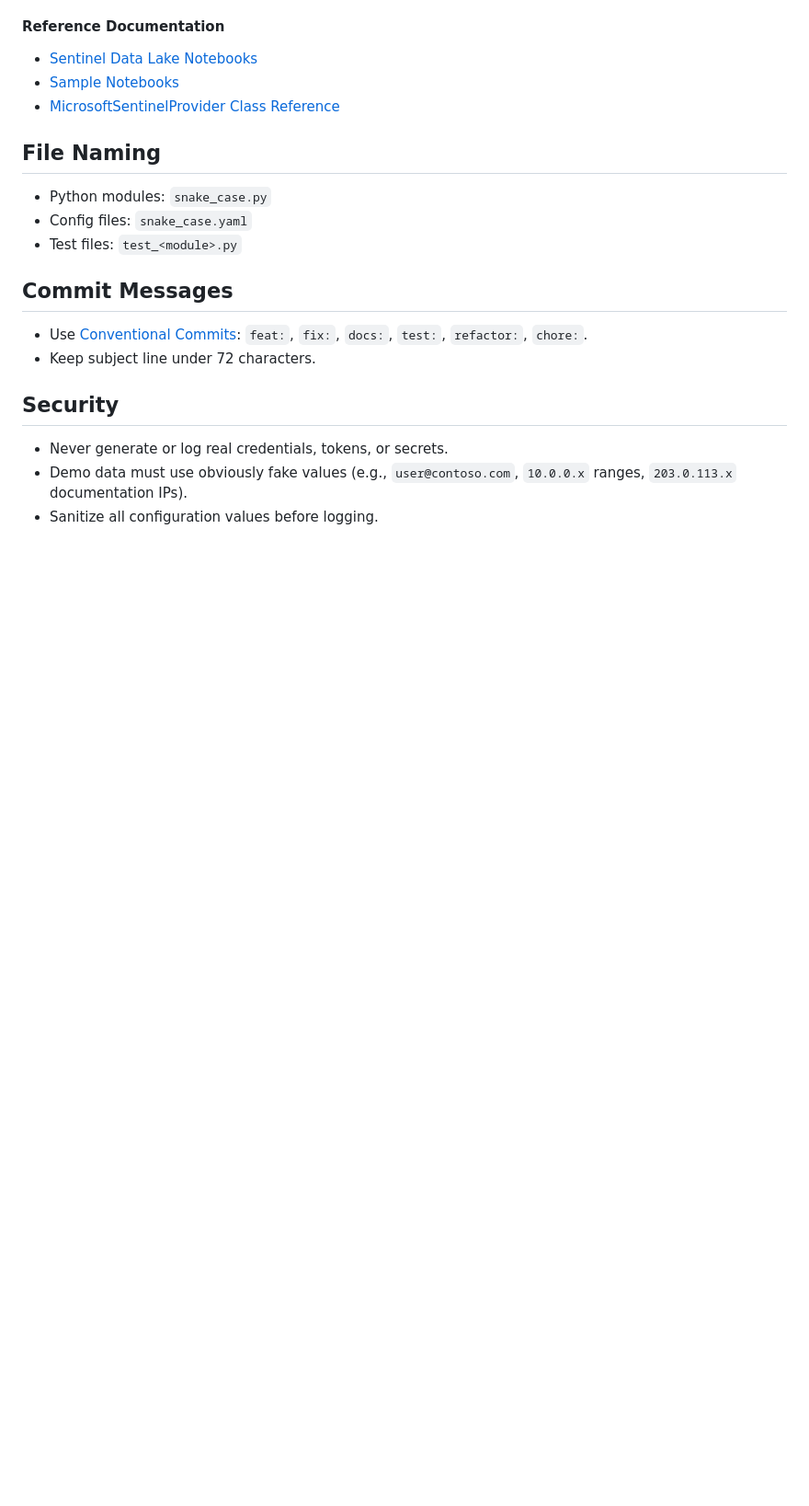
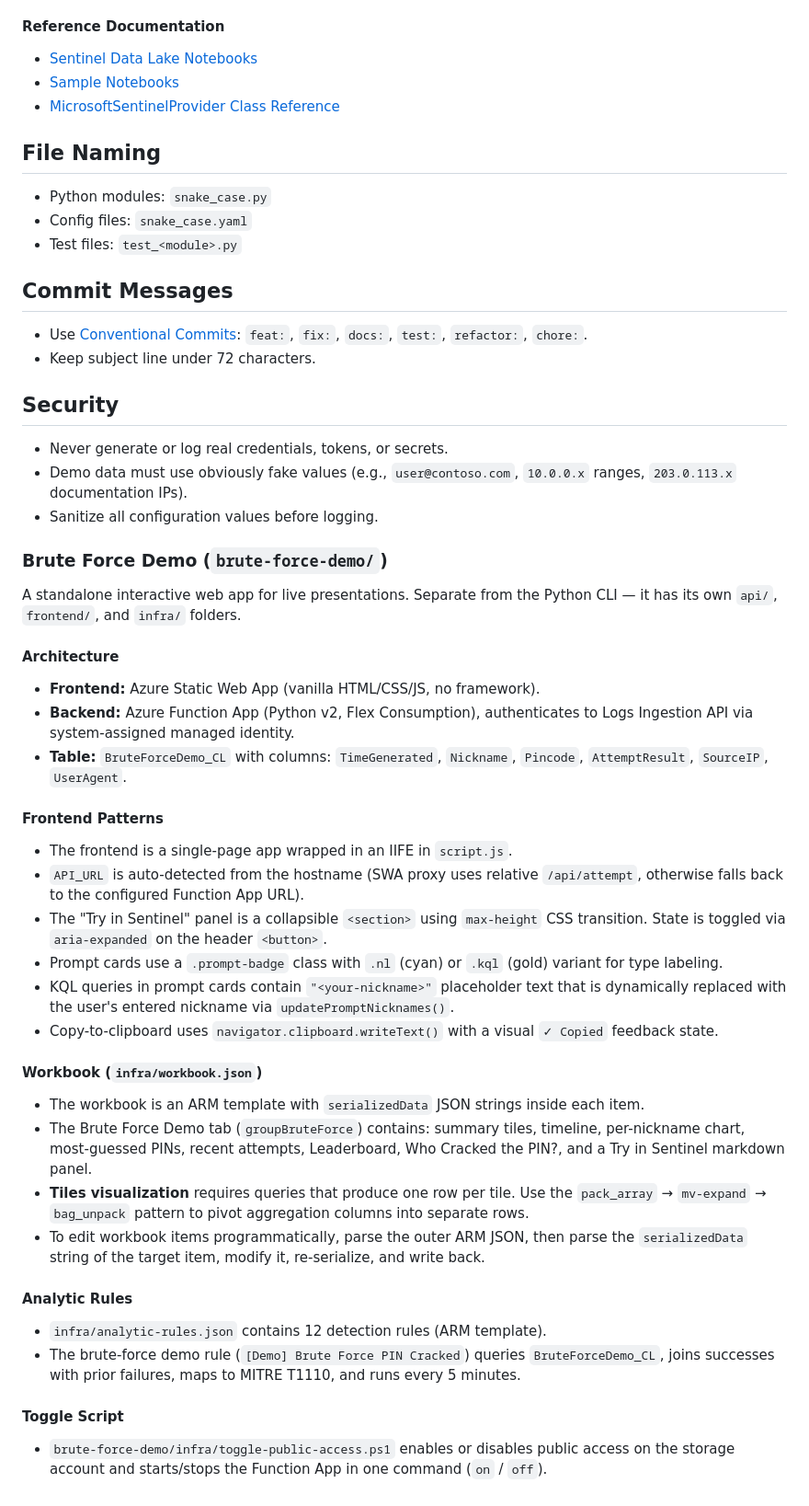
Before and after one commit to KingKongKent/Sentinel-Data-Generator, a Markdown page: .github/copilot-instructions.md, the part around one of its changes. Shown at 92% size. Drawn GitHub-style; blank space fills up the shorter version.

```diff
--- a/.github/copilot-instructions.md
+++ b/.github/copilot-instructions.md
@@ -153,3 +154,33 @@ Notebooks in `notebooks/` are designed to run on the **Microsoft Sentinel Data L
 - Never generate or log real credentials, tokens, or secrets.
 - Demo data must use obviously fake values (e.g., `user@contoso.com`, `10.0.0.x` ranges, `203.0.113.x` documentation IPs).
 - Sanitize all configuration values before logging.
+
+### Brute Force Demo (`brute-force-demo/`)
+
+A standalone interactive web app for live presentations. Separate from the Python CLI — it has its own `api/`, `frontend/`, and `infra/` folders.
+
+#### Architecture
+- **Frontend:** Azure Static Web App (vanilla HTML/CSS/JS, no framework).
+- **Backend:** Azure Function App (Python v2, Flex Consumption), authenticates to Logs Ingestion API via system-assigned managed identity.
+- **Table:** `BruteForceDemo_CL` with columns: `TimeGenerated`, `Nickname`, `Pincode`, `AttemptResult`, `SourceIP`, `UserAgent`.
+
+#### Frontend Patterns
+- The frontend is a single-page app wrapped in an IIFE in `script.js`.
+- `API_URL` is auto-detected from the hostname (SWA proxy uses relative `/api/attempt`, otherwise falls back to the configured Function App URL).
+- The "Try in Sentinel" panel is a collapsible `<section>` using `max-height` CSS transition. State is toggled via `aria-expanded` on the header `<button>`.
+- Prompt cards use a `.prompt-badge` class with `.nl` (cyan) or `.kql` (gold) variant for type labeling.
+- KQL queries in prompt cards contain `"<your-nickname>"` placeholder text that is dynamically replaced with the user's entered nickname via `updatePromptNicknames()`.
+- Copy-to-clipboard uses `navigator.clipboard.writeText()` with a visual `✓ Copied` feedback state.
+
+#### Workbook (`infra/workbook.json`)
+- The workbook is an ARM template with `serializedData` JSON strings inside each item.
+- The Brute Force Demo tab (`groupBruteForce`) contains: summary tiles, timeline, per-nickname chart, most-guessed PINs, recent attempts, Leaderboard, Who Cracked the PIN?, and a Try in Sentinel markdown panel.
+- **Tiles visualization** requires queries that produce one row per tile. Use the `pack_array` → `mv-expand` → `bag_unpack` pattern to pivot aggregation columns into separate rows.
+- To edit workbook items programmatically, parse the outer ARM JSON, then parse the `serializedData` string of the target item, modify it, re-serialize, and write back.
+
+#### Analytic Rules
+- `infra/analytic-rules.json` contains 12 detection rules (ARM template).
+- The brute-force demo rule (`[Demo] Brute Force PIN Cracked`) queries `BruteForceDemo_CL`, joins successes with prior failures, maps to MITRE T1110, and runs every 5 minutes.
+
+#### Toggle Script
+- `brute-force-demo/infra/toggle-public-access.ps1` enables or disables public access on the storage account and starts/stops the Function App in one command (`on` / `off`).
```
Also changed, not shown: other parts of .github/copilot-instructions.md (+2 -1 lines), README.md (+15 -4 lines), brute-force-demo/README.md (+49 -15 lines).
